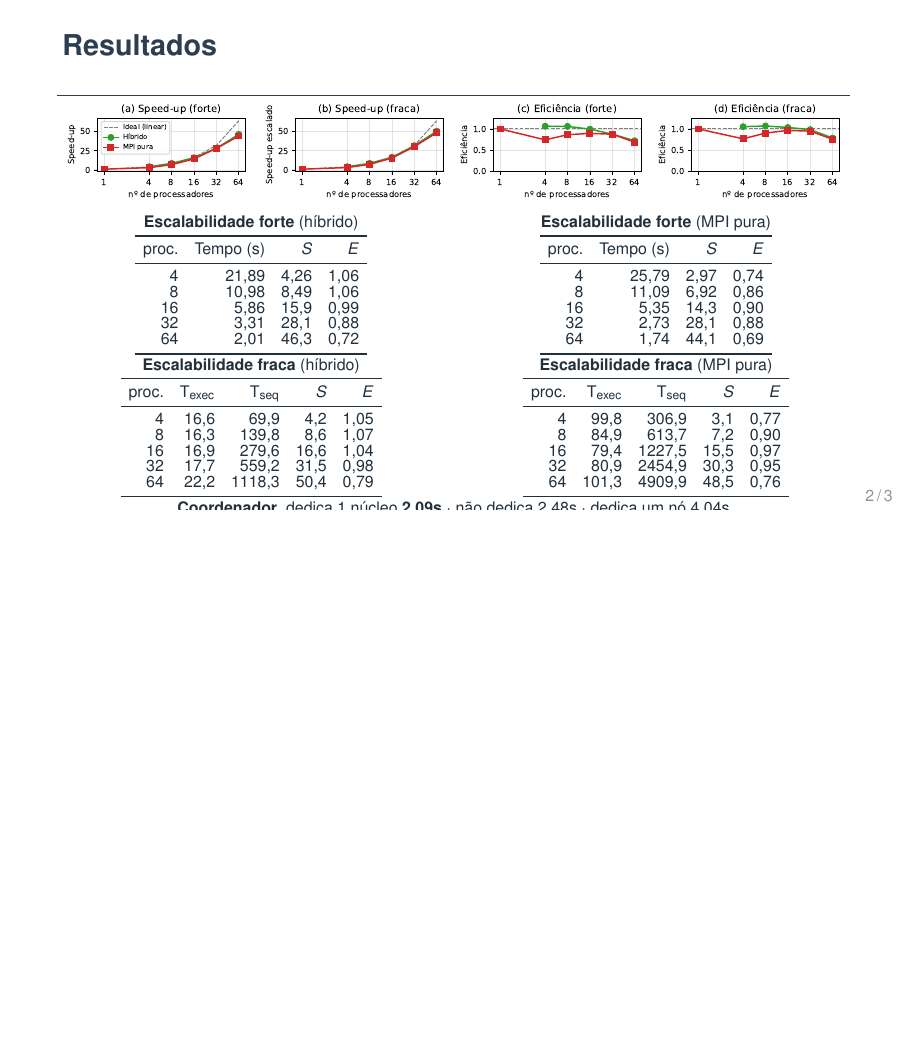
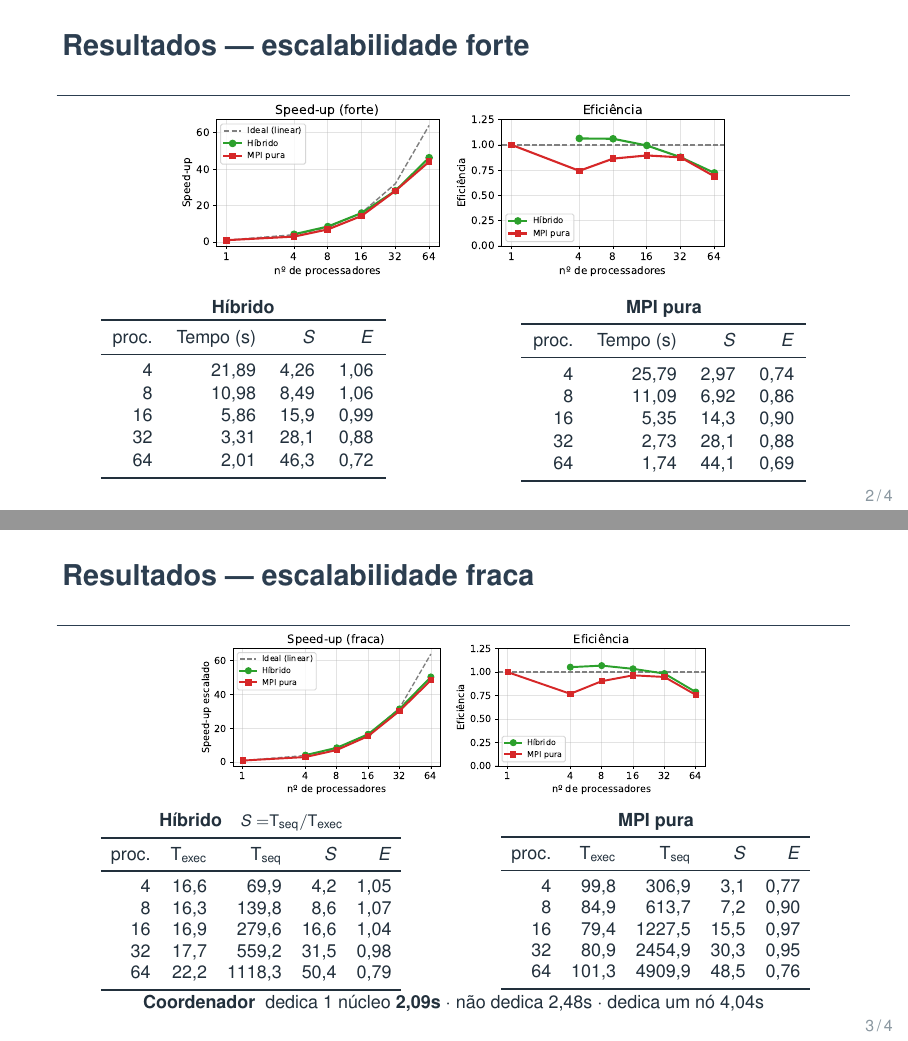
Before and after one commit to Gru935/T4-ProgramacaoParalela, LaTeX slides (slides/apresentacao.tex): page 2 of 3 before the commit and pages 2 and 3 of 4 after it, the two joined at a grey line, the shorter picture padded with empty space. Compiled offline with pdfLaTeX.

Commit message:
Divide o slide de resultados em dois (forte e fraca) para melhor legibilidade
O slide único de resultados estava sobrecarregado: gráficos e tabelas se
sobrepunham e as informações ficavam cortadas. Agora há dois slides:

- "Resultados — escalabilidade forte": speed-up + eficiência (forte) e as
  tabelas Híbrido e MPI pura com tempo, S e E.
- "Resultados — escalabilidade fraca": speed-up escalado + eficiência (fraca),
  tabelas Híbrido e MPI pura (T_exec, T_seq, S, E) e a linha do coordenador.

Figuras (fig_resultados.py) geram graficos_forte.pdf e graficos_fraca.pdf,
cada um 1x2. Espaçamentos ajustados para não estourar o vbox.

Co-Authored-By: Claude Opus 4.8 (1M context) <noreply@anthropic.com>

```diff
--- a/slides/apresentacao.tex
+++ b/slides/apresentacao.tex
@@ -63,15 +63,15 @@ Carga irregular $\Rightarrow$ \textbf{balanceamento dinâmico}. Rodado em \textb
 \end{columns}
 \end{frame}
 
-% ===================== SLIDE 2 -- GRAFICOS E TABELAS =====================
-\begin{frame}{Resultados}
+% ===================== SLIDE 2 -- RESULTADOS: FORTE =====================
+\begin{frame}{Resultados --- escalabilidade forte}
 \centering
-\includegraphics[width=0.99\linewidth]{graficos.pdf}\\[1pt]
+\includegraphics[width=0.70\linewidth]{graficos_forte.pdf}\\[4pt]
 
-\scriptsize
-\setlength{\tabcolsep}{4pt}\renewcommand{\arraystretch}{0.77}
-\begin{minipage}[t]{0.49\linewidth}\centering
-\textbf{Escalabilidade forte} (híbrido)\\[1pt]
+\footnotesize
+\setlength{\tabcolsep}{6pt}\renewcommand{\arraystretch}{1.02}
+\begin{minipage}[t]{0.47\linewidth}\centering
+\textbf{Híbrido}\\[2pt]
 \begin{tabular}{r r r r}
 \toprule
 proc. & Tempo (s) & $S$ & $E$ \\ \midrule
@@ -82,8 +82,8 @@ proc. & Tempo (s) & $S$ & $E$ \\ \midrule
 64 &  2,01 & 46,3 & 0,72 \\ \bottomrule
 \end{tabular}
 \end{minipage}\hfill
-\begin{minipage}[t]{0.49\linewidth}\centering
-\textbf{Escalabilidade forte} (MPI pura)\\[1pt]
+\begin{minipage}[t]{0.47\linewidth}\centering
+\textbf{MPI pura}\\[2pt]
 \begin{tabular}{r r r r}
 \toprule
 proc. & Tempo (s) & $S$ & $E$ \\ \midrule
@@ -94,10 +94,17 @@ proc. & Tempo (s) & $S$ & $E$ \\ \midrule
 64 &  1,74 & 44,1 & 0,69 \\ \bottomrule
 \end{tabular}
 \end{minipage}
+\end{frame}
 
-\vspace{1pt}
+% ===================== SLIDE 3 -- RESULTADOS: FRACA =====================
+\begin{frame}{Resultados --- escalabilidade fraca}
+\centering
+\includegraphics[width=0.65\linewidth]{graficos_fraca.pdf}\\[2pt]
+
+\footnotesize
+\setlength{\tabcolsep}{5pt}\renewcommand{\arraystretch}{0.98}
 \begin{minipage}[t]{0.49\linewidth}\centering
-\textbf{Escalabilidade fraca} (híbrido)\\[1pt]
+\textbf{Híbrido}\quad{\scriptsize $S=$T$_\text{seq}/$T$_\text{exec}$}\\[2pt]
 \begin{tabular}{r r r r r}
 \toprule
 proc. & T$_\text{exec}$ & T$_\text{seq}$ & $S$ & $E$ \\ \midrule
@@ -109,7 +116,7 @@ proc. & T$_\text{exec}$ & T$_\text{seq}$ & $S$ & $E$ \\ \midrule
 \end{tabular}
 \end{minipage}\hfill
 \begin{minipage}[t]{0.49\linewidth}\centering
-\textbf{Escalabilidade fraca} (MPI pura)\\[1pt]
+\textbf{MPI pura}\\[2pt]
 \begin{tabular}{r r r r r}
 \toprule
 proc. & T$_\text{exec}$ & T$_\text{seq}$ & $S$ & $E$ \\ \midrule
@@ -122,7 +129,7 @@ proc. & T$_\text{exec}$ & T$_\text{seq}$ & $S$ & $E$ \\ \midrule
 \end{minipage}
 
 \vspace{1pt}
-{\scriptsize \textbf{Coordenador}\; dedica 1 núcleo \textbf{2,09s} $\cdot$ não dedica 2,48s $\cdot$ dedica um nó 4,04s}
+{\footnotesize \textbf{Coordenador}\; dedica 1 núcleo \textbf{2,09s} $\cdot$ não dedica 2,48s $\cdot$ dedica um nó 4,04s}
 \end{frame}
 
 % ===================== SLIDE 3 -- CONCLUSAO =====================
```
Also changed, not shown: slides/apresentacao.pdf, slides/graficos_forte.pdf (added), slides/graficos_fraca.pdf (added), 1 other file.
